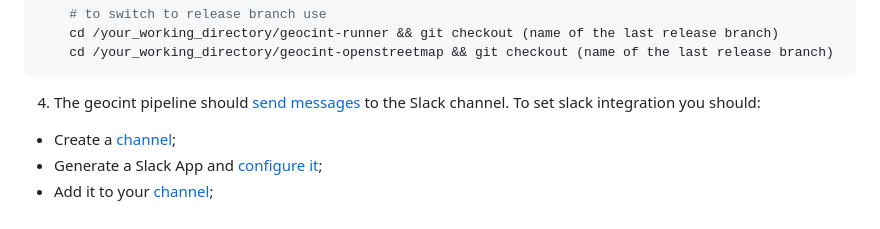
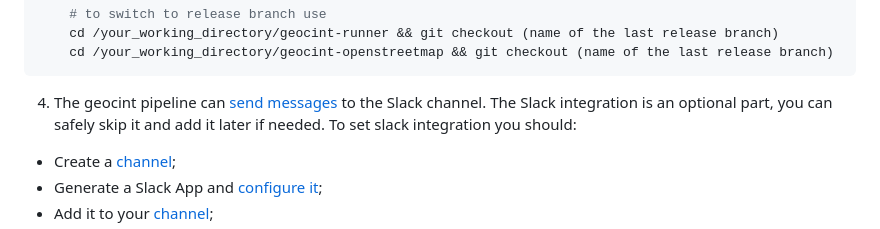
Before and after one commit to konturio/geocint-runner, a Markdown page: DOCUMENTATION.md, the part around the change. GitHub-like rendering.

Commit message:
Mark slack integration as an optional (#52)

````diff
--- a/DOCUMENTATION.md
+++ b/DOCUMENTATION.md
@@ -87,7 +87,8 @@ These features are available to developers. But you can use master and set the U
 	cd /your_working_directory/geocint-runner && git checkout (name of the last release branch)
 	cd /your_working_directory/geocint-openstreetmap && git checkout (name of the last release branch)
 ```
-4. The geocint pipeline should [send messages](https://api.slack.com/messaging/sending) to the Slack channel. To set slack integration you should:
+4. The geocint pipeline can [send messages](https://api.slack.com/messaging/sending) to the Slack channel.
+The Slack integration is an optional part, you can safely skip it and add it later if needed. To set slack integration you should:
 
 * Create a [channel](https://slack.com/help/articles/201402297-Create-a-channel);
 * Generate a Slack App and [configure it](https://github.com/kasunkv/slack-notification/blob/master/generate-slack-token.md);
````
